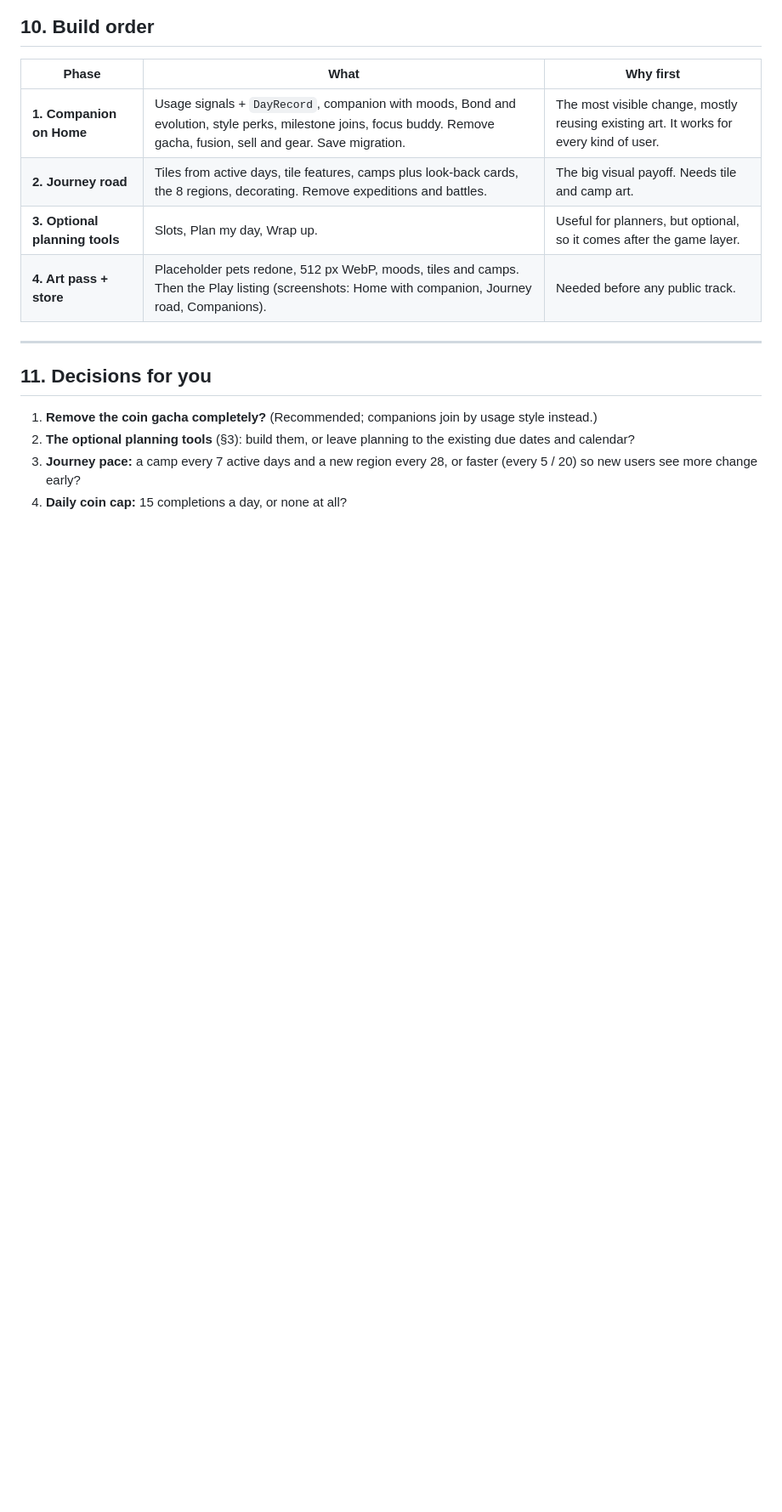
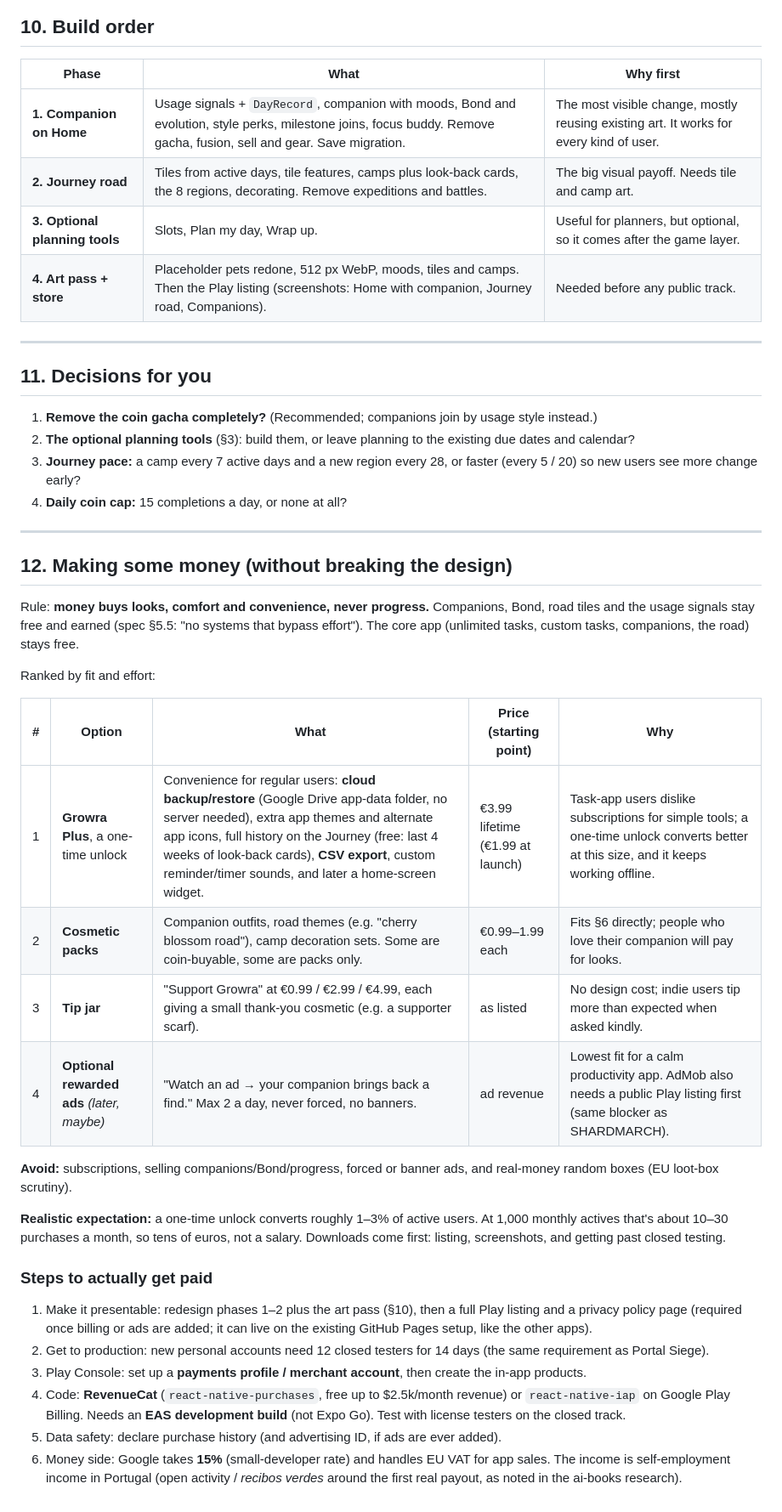
Before and after one commit to pedro7161/Growra, a Markdown page: Documents/GAME_REDESIGN.md, the part around the change. Shown at 85% size. Rendered like a GitHub page; blank space fills up the shorter version.

Commit message:
docs: monetization options that keep progress free
Co-Authored-By: Claude Opus 5.5 <noreply@anthropic.com>

```diff
--- a/Documents/GAME_REDESIGN.md
+++ b/Documents/GAME_REDESIGN.md
@@ -210,3 +210,30 @@ The road (tiles, camps, region) is **derived** from `days`, so there's no separa
 2. **The optional planning tools** (§3): build them, or leave planning to the existing due dates and calendar?
 3. **Journey pace:** a camp every 7 active days and a new region every 28, or faster (every 5 / 20) so new users see more change early?
 4. **Daily coin cap:** 15 completions a day, or none at all?
+
+---
+
+## 12. Making some money (without breaking the design)
+
+Rule: **money buys looks, comfort and convenience, never progress.** Companions, Bond, road tiles and the usage signals stay free and earned (spec §5.5: "no systems that bypass effort"). The core app (unlimited tasks, custom tasks, companions, the road) stays free.
+
+Ranked by fit and effort:
+
+| # | Option | What | Price (starting point) | Why |
+|---|---|---|---|---|
+| 1 | **Growra Plus**, a one-time unlock | Convenience for regular users: **cloud backup/restore** (Google Drive app-data folder, no server needed), extra app themes and alternate app icons, full history on the Journey (free: last 4 weeks of look-back cards), **CSV export**, custom reminder/timer sounds, and later a home-screen widget. | €3.99 lifetime (€1.99 at launch) | Task-app users dislike subscriptions for simple tools; a one-time unlock converts better at this size, and it keeps working offline. |
+| 2 | **Cosmetic packs** | Companion outfits, road themes (e.g. "cherry blossom road"), camp decoration sets. Some are coin-buyable, some are packs only. | €0.99–1.99 each | Fits §6 directly; people who love their companion will pay for looks. |
+| 3 | **Tip jar** | "Support Growra" at €0.99 / €2.99 / €4.99, each giving a small thank-you cosmetic (e.g. a supporter scarf). | as listed | No design cost; indie users tip more than expected when asked kindly. |
+| 4 | **Optional rewarded ads** *(later, maybe)* | "Watch an ad → your companion brings back a find." Max 2 a day, never forced, no banners. | ad revenue | Lowest fit for a calm productivity app. AdMob also needs a public Play listing first (same blocker as SHARDMARCH). |
+
+**Avoid:** subscriptions, selling companions/Bond/progress, forced or banner ads, and real-money random boxes (EU loot-box scrutiny).
+
+**Realistic expectation:** a one-time unlock converts roughly 1–3% of active users. At 1,000 monthly actives that's about 10–30 purchases a month, so tens of euros, not a salary. Downloads come first: listing, screenshots, and getting past closed testing.
+
+### Steps to actually get paid
+1. Make it presentable: redesign phases 1–2 plus the art pass (§10), then a full Play listing and a privacy policy page (required once billing or ads are added; it can live on the existing GitHub Pages setup, like the other apps).
+2. Get to production: new personal accounts need 12 closed testers for 14 days (the same requirement as Portal Siege).
+3. Play Console: set up a **payments profile / merchant account**, then create the in-app products.
+4. Code: **RevenueCat** (`react-native-purchases`, free up to $2.5k/month revenue) or `react-native-iap` on Google Play Billing. Needs an **EAS development build** (not Expo Go). Test with license testers on the closed track.
+5. Data safety: declare purchase history (and advertising ID, if ads are ever added).
+6. Money side: Google takes **15%** (small-developer rate) and handles EU VAT for app sales. The income is self-employment income in Portugal (open activity / *recibos verdes* around the first real payout, as noted in the ai-books research).
```
